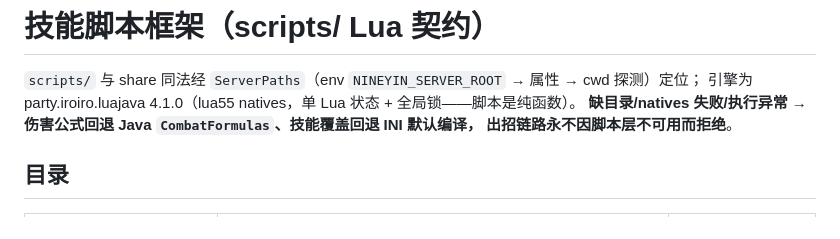
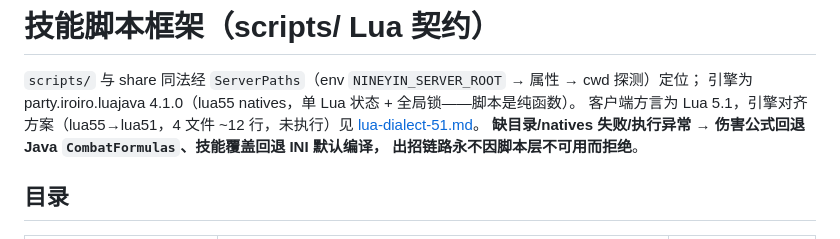
Before and after one commit to lizhanyin/9yin-server, a Markdown page: docs/skill-script-framework.md, the part around the change. Rendered like a GitHub page.

Commit message:
docs(script): 新增 lua55→lua51 方言对齐方案文档

```diff
--- a/docs/skill-script-framework.md
+++ b/docs/skill-script-framework.md
@@ -2,6 +2,8 @@
 
 `scripts/` 与 share 同法经 `ServerPaths`（env `NINEYIN_SERVER_ROOT` → 属性 → cwd 探测）定位；
 引擎为 party.iroiro.luajava 4.1.0（lua55 natives，单 Lua 状态 + 全局锁——脚本是纯函数）。
+客户端方言为 Lua 5.1，引擎对齐方案（lua55→lua51，4 文件 ~12 行，未执行）见
+[lua-dialect-51.md](lua-dialect-51.md)。
 **缺目录/natives 失败/执行异常 → 伤害公式回退 Java `CombatFormulas`、技能覆盖回退 INI 默认编译，
 出招链路永不因脚本层不可用而拒绝**。
 
```
Also changed, not shown: docs/lua-dialect-51.md (added, +68 -0 lines).
